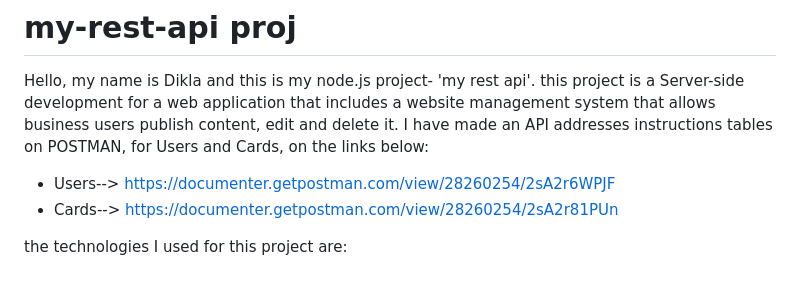
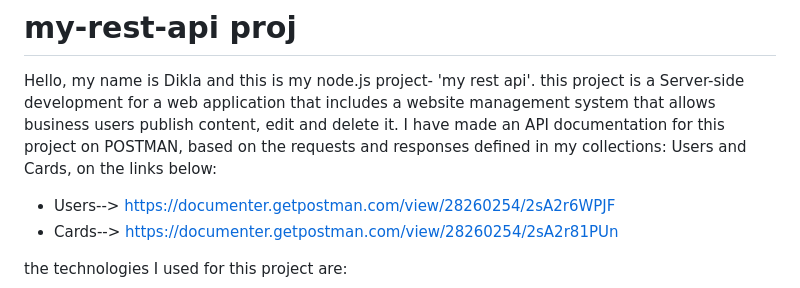
Before and after one commit to diklagit/my-rest-api, a Markdown page: README.md, the part around the change. GitHub-like rendering.

```diff
--- a/README.md
+++ b/README.md
@@ -2,7 +2,7 @@
 Hello, my name is Dikla and this is my node.js project- 'my rest api'.
 this project is a Server-side development for a web application that includes a website management system that allows business users
 publish content, edit and delete it.
-I have made an API addresses instructions tables on POSTMAN, for Users and Cards, on the links below:
+I have made an API documentation for this project on POSTMAN, based on the requests and responses defined in my collections: Users and Cards, on the links below:
 - Users--> https://documenter.getpostman.com/view/28260254/2sA2r6WPJF
 - Cards--> https://documenter.getpostman.com/view/28260254/2sA2r81PUn
 
```
